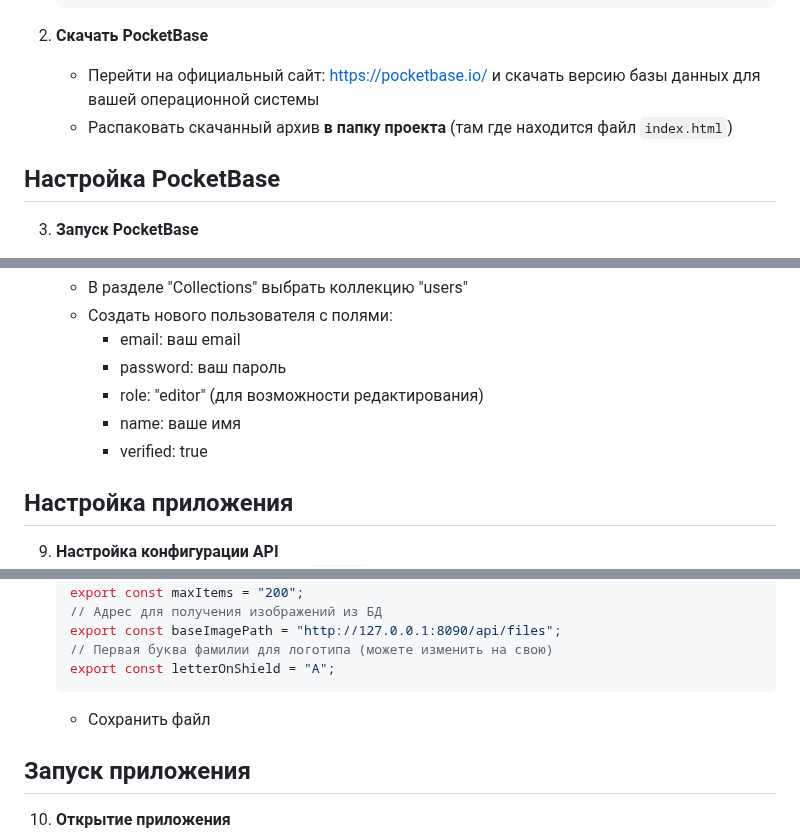
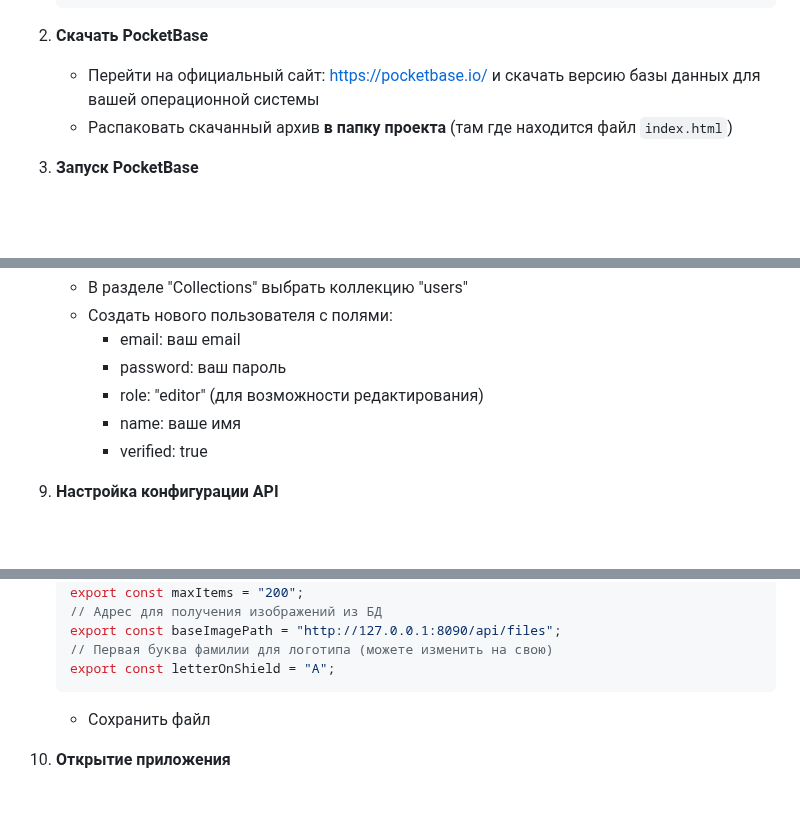
Before and after one commit to Efim-Maisak/family-tree-dTree, a Markdown page: README.md, 3 parts joined by grey strips. Drawn GitHub-style; folded sections open; blank space fills up the shorter version.

Commit message:
fix documentation

````diff
--- a/README.md
+++ b/README.md
@@ -575,8 +575,6 @@
    - Перейти на официальный сайт: https://pocketbase.io/ и скачать версию базы данных для вашей операционной системы
    - Распаковать скачанный архив **в папку проекта** (там где находится файл `index.html`)
 
-## Настройка PocketBase
-
 3. **Запуск PocketBase**
    - **Windows**:
 	 - Запустить файл pocketbase.exe в папке проекта
@@ -626,8 +624,6 @@
      - name: ваше имя
 	 - verified: true
 
-## Настройка приложения
-
 9. **Настройка конфигурации API**
    - В папке проекта найти папку `config`
    - Найти файл `apiConfig.example`и переименовать его в `apiConfig.js`
@@ -648,8 +644,6 @@
    ```
    - Сохранить файл
 
-## Запуск приложения
-
 10. **Открытие приложения**
 	- Если используете редактор VS Сode - установите расширение "Live Server"
     - Перейтите в браузере по адресу: http://localhost:8000 (или запустите Live Server нажав кнопку в правом нижнем углу)
````
